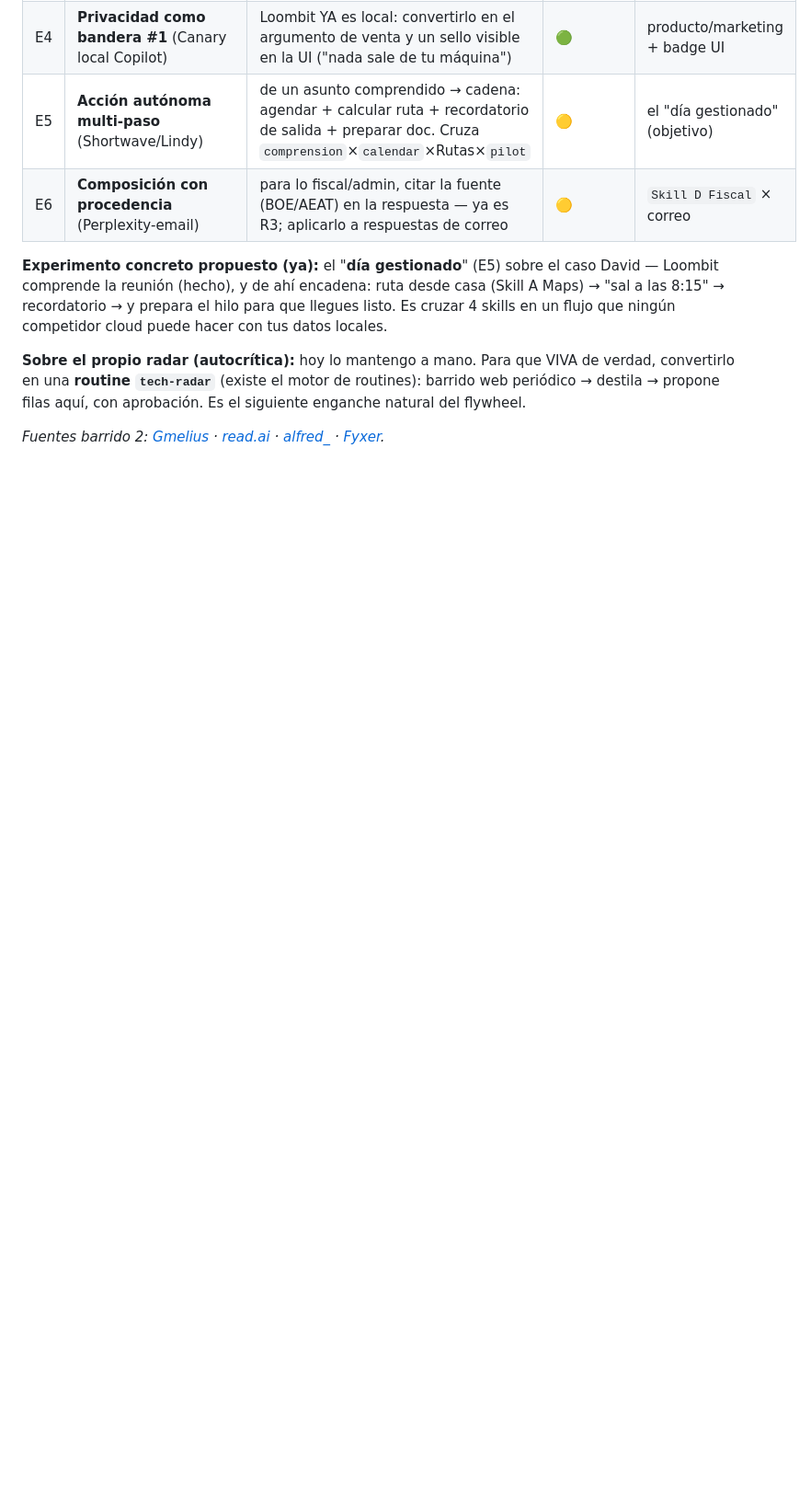
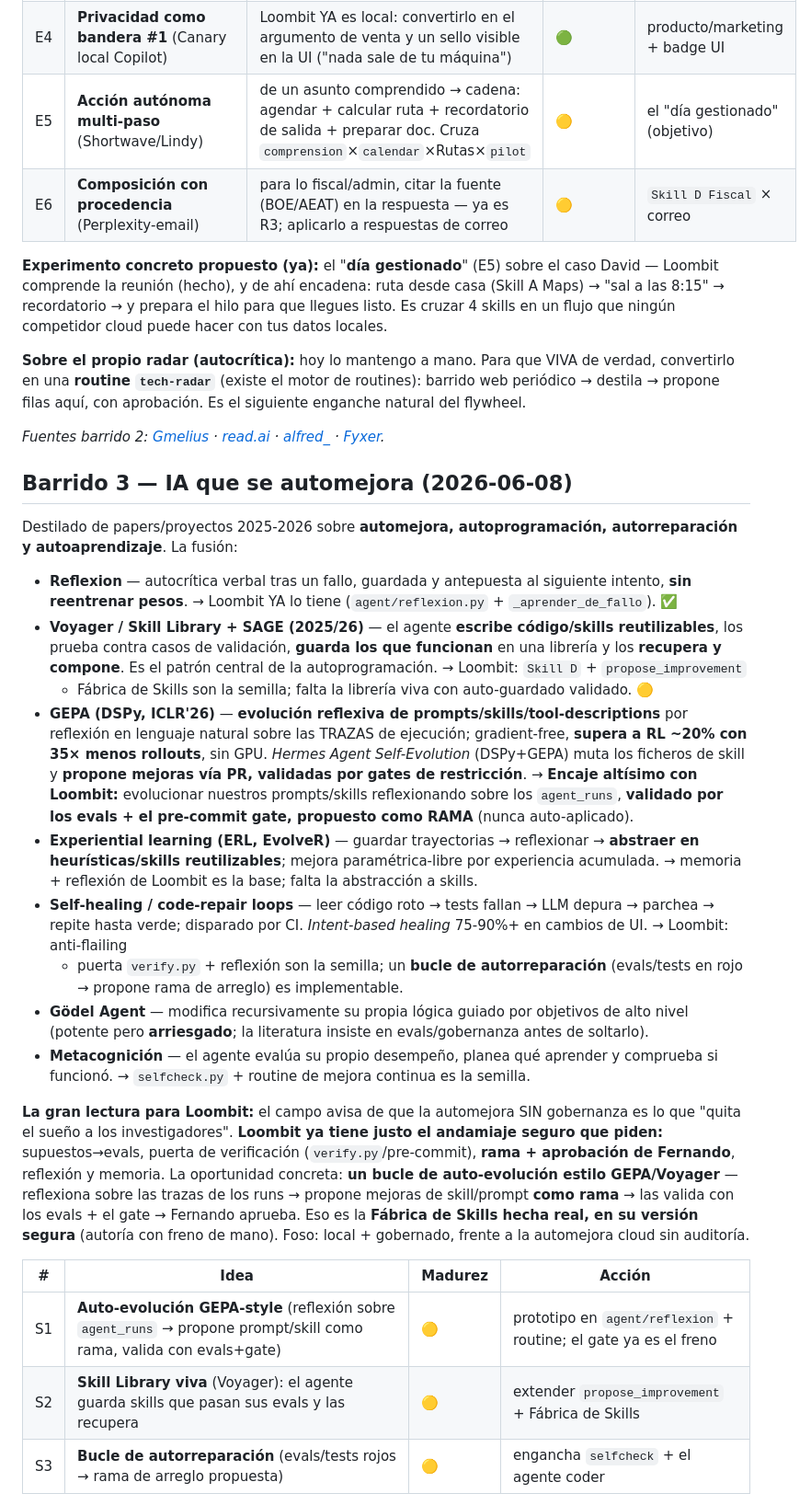
Before and after one commit to Fernando-Ruiz-Asenjo/LoombitSoftware, a Markdown page: docs/RADAR_INNOVACION.md, the part around one of its changes. Shown at 92% size. Rendered like a GitHub page; blank space fills up the shorter version.

Commit message:
docs(radar): barrido 3 — IA que se automejora (Reflexion/Voyager/GEPA/self-healing)
Destilo automejora/autoprogramación/autorreparación/autoaprendizaje (2025-26) y lo
fusiono con Loombit. Clave: el campo avisa de que la automejora SIN gobernanza es
peligrosa, y Loombit YA tiene el andamiaje seguro que piden (evals, verify gate,
rama+aprobación, reflexión, memoria). Oportunidad: bucle de auto-evolución estilo
GEPA/Voyager que propone mejoras de skill/prompt COMO RAMA, validadas por evals+gate
(la Fábrica de Skills en su versión segura). Ideas S1-S3.

Co-Authored-By: Claude Opus 4.8 (1M context) <noreply@anthropic.com>

```diff
--- a/docs/RADAR_INNOVACION.md
+++ b/docs/RADAR_INNOVACION.md
@@ -65,3 +65,46 @@ filas aquí, con aprobación. Es el siguiente enganche natural del flywheel.
 [alfred_](https://get-alfred.ai/blog/best-ai-email-assistants) ·
 [Fyxer](https://www.fyxer.com/blog/best-ai-email-assistant).*
 
+## Barrido 3 — IA que se automejora (2026-06-08)
+
+Destilado de papers/proyectos 2025-2026 sobre **automejora, autoprogramación, autorreparación y
+autoaprendizaje**. La fusión:
+
+- **Reflexion** — autocrítica verbal tras un fallo, guardada y antepuesta al siguiente intento, **sin
+  reentrenar pesos**. → Loombit YA lo tiene (`agent/reflexion.py` + `_aprender_de_fallo`). ✅
+- **Voyager / Skill Library + SAGE (2025/26)** — el agente **escribe código/skills reutilizables**, los
+  prueba contra casos de validación, **guarda los que funcionan** en una librería y los **recupera y
+  compone**. Es el patrón central de la autoprogramación. → Loombit: `Skill D` + `propose_improvement`
+  + Fábrica de Skills son la semilla; falta la librería viva con auto-guardado validado. 🟡
+- **GEPA (DSPy, ICLR'26)** — **evolución reflexiva de prompts/skills/tool-descriptions** por reflexión en
+  lenguaje natural sobre las TRAZAS de ejecución; gradient-free, **supera a RL ~20% con 35× menos
+  rollouts**, sin GPU. *Hermes Agent Self-Evolution* (DSPy+GEPA) muta los ficheros de skill y **propone
+  mejoras vía PR, validadas por gates de restricción**. → **Encaje altísimo con Loombit:** evolucionar
+  nuestros prompts/skills reflexionando sobre los `agent_runs`, **validado por los evals + el pre-commit
+  gate, propuesto como RAMA** (nunca auto-aplicado).
+- **Experiential learning (ERL, EvolveR)** — guardar trayectorias → reflexionar → **abstraer en
+  heurísticas/skills reutilizables**; mejora paramétrica-libre por experiencia acumulada. → memoria +
+  reflexión de Loombit es la base; falta la abstracción a skills.
+- **Self-healing / code-repair loops** — leer código roto → tests fallan → LLM depura → parchea → repite
+  hasta verde; disparado por CI. *Intent-based healing* 75-90%+ en cambios de UI. → Loombit: anti-flailing
+  + puerta `verify.py` + reflexión son la semilla; un **bucle de autorreparación** (evals/tests en rojo →
+  propone rama de arreglo) es implementable.
+- **Gödel Agent** — modifica recursivamente su propia lógica guiado por objetivos de alto nivel
+  (potente pero **arriesgado**; la literatura insiste en evals/gobernanza antes de soltarlo).
+- **Metacognición** — el agente evalúa su propio desempeño, planea qué aprender y comprueba si funcionó.
+  → `selfcheck.py` + routine de mejora continua es la semilla.
+
+**La gran lectura para Loombit:** el campo avisa de que la automejora SIN gobernanza es lo que "quita el
+sueño a los investigadores". **Loombit ya tiene justo el andamiaje seguro que piden:** supuestos→evals,
+puerta de verificación (`verify.py`/pre-commit), **rama + aprobación de Fernando**, reflexión y memoria.
+La oportunidad concreta: **un bucle de auto-evolución estilo GEPA/Voyager** — reflexiona sobre las trazas
+de los runs → propone mejoras de skill/prompt **como rama** → las valida con los evals + el gate → Fernando
+aprueba. Eso es la **Fábrica de Skills hecha real, en su versión segura** (autoría con freno de mano). Foso:
+local + gobernado, frente a la automejora cloud sin auditoría.
+
+| # | Idea | Madurez | Acción |
+|---|---|---|---|
+| S1 | **Auto-evolución GEPA-style** (reflexión sobre `agent_runs` → propone prompt/skill como rama, valida con evals+gate) | 🟡 | prototipo en `agent/reflexion` + routine; el gate ya es el freno |
+| S2 | **Skill Library viva** (Voyager): el agente guarda skills que pasan sus evals y las recupera | 🟡 | extender `propose_improvement` + Fábrica de Skills |
+| S3 | **Bucle de autorreparación** (evals/tests rojos → rama de arreglo propuesta) | 🟡 | engancha `selfcheck` + el agente coder |
+
```
Also changed, not shown: other parts of docs/RADAR_INNOVACION.md (+2 -0 lines).
